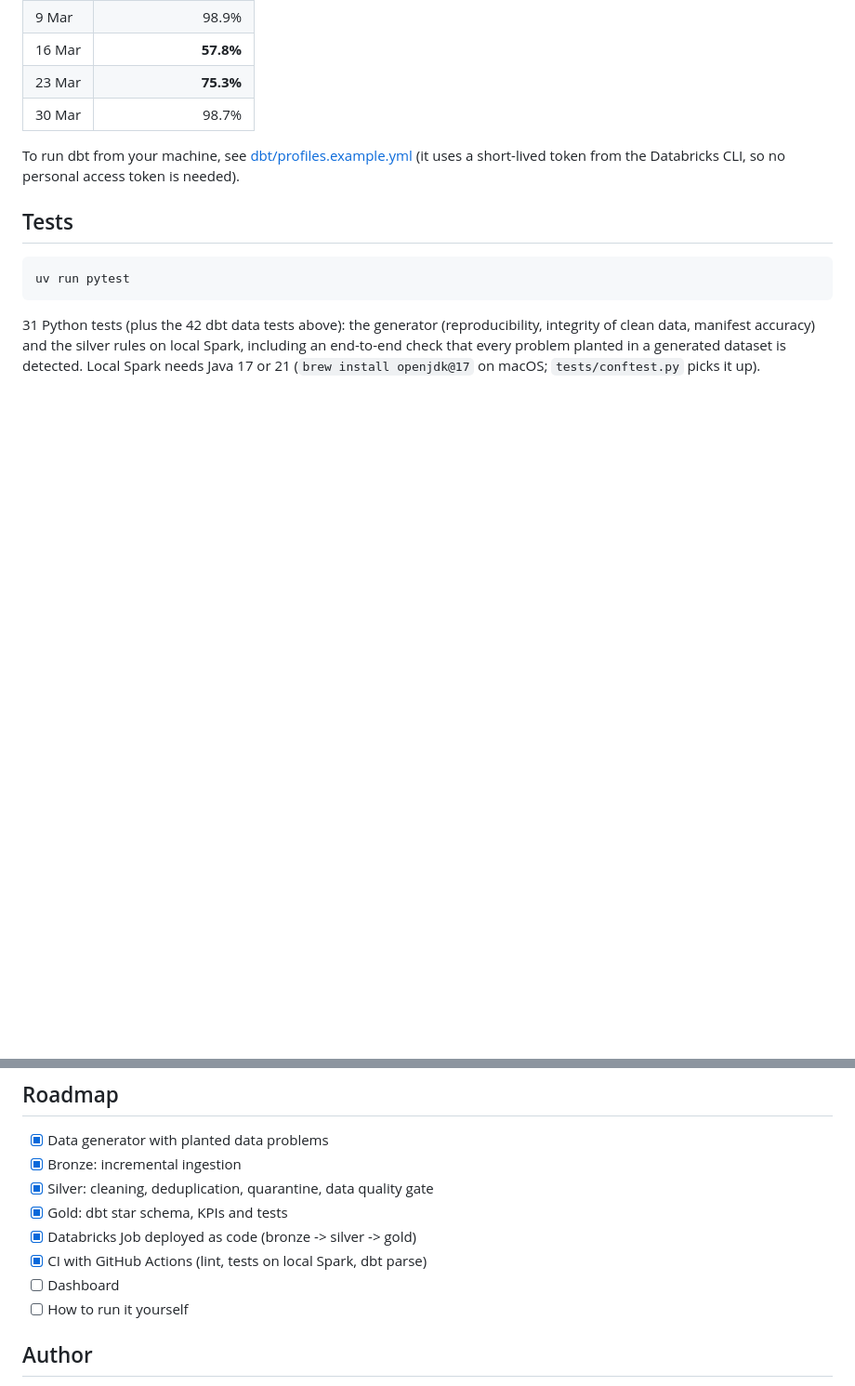
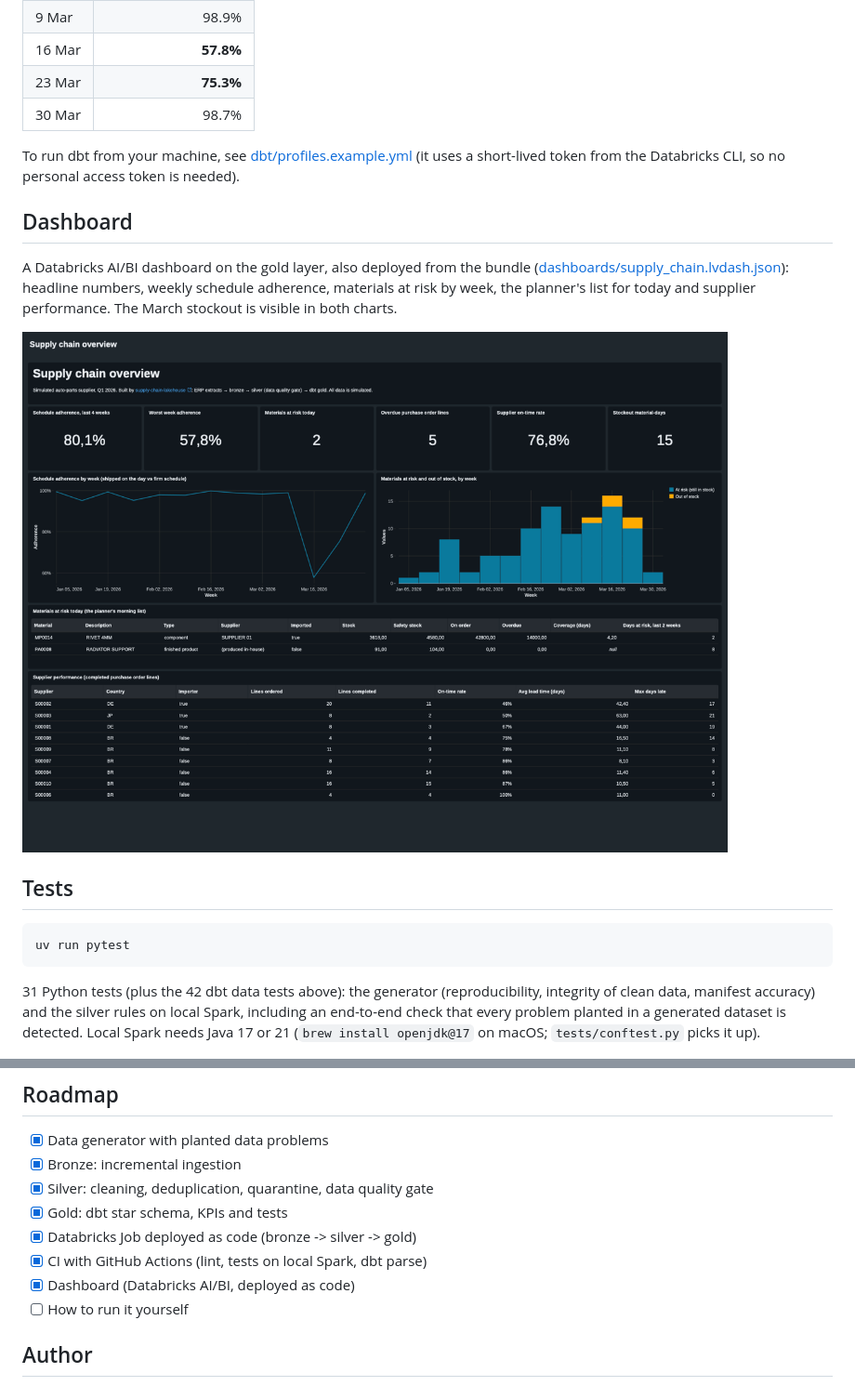
Before and after one commit to estefersonsampaio/supply-chain-lakehouse, a Markdown page: README.md, 2 parts joined by grey strips. Shown at 93% size. Rendered like a GitHub page; pictures changed too: docs/images/dashboard.png (added); blank space fills up the shorter version.

Commit message:
Docs: dashboard screenshot in the README
Co-Authored-By: Claude Opus 5.5 <noreply@anthropic.com>

````diff
--- a/README.md
+++ b/README.md
@@ -136,6 +136,12 @@ Tests cover keys, relationships between facts and dimensions, accepted values, v
 
 To run dbt from your machine, see [dbt/profiles.example.yml](dbt/profiles.example.yml) (it uses a short-lived token from the Databricks CLI, so no personal access token is needed).
 
+## Dashboard
+
+A Databricks AI/BI dashboard on the gold layer, also deployed from the bundle ([dashboards/supply_chain.lvdash.json](dashboards/supply_chain.lvdash.json)): headline numbers, weekly schedule adherence, materials at risk by week, the planner's list for today and supplier performance. The March stockout is visible in both charts.
+
+![Supply chain overview dashboard](docs/images/dashboard.png)
+
 ## Tests
 
 ```bash
@@ -152,7 +158,7 @@ uv run pytest
 - [x] Gold: dbt star schema, KPIs and tests
 - [x] Databricks Job deployed as code (bronze -> silver -> gold)
 - [x] CI with GitHub Actions (lint, tests on local Spark, dbt parse)
-- [ ] Dashboard
+- [x] Dashboard (Databricks AI/BI, deployed as code)
 - [ ] How to run it yourself
 
 ## Author
````
